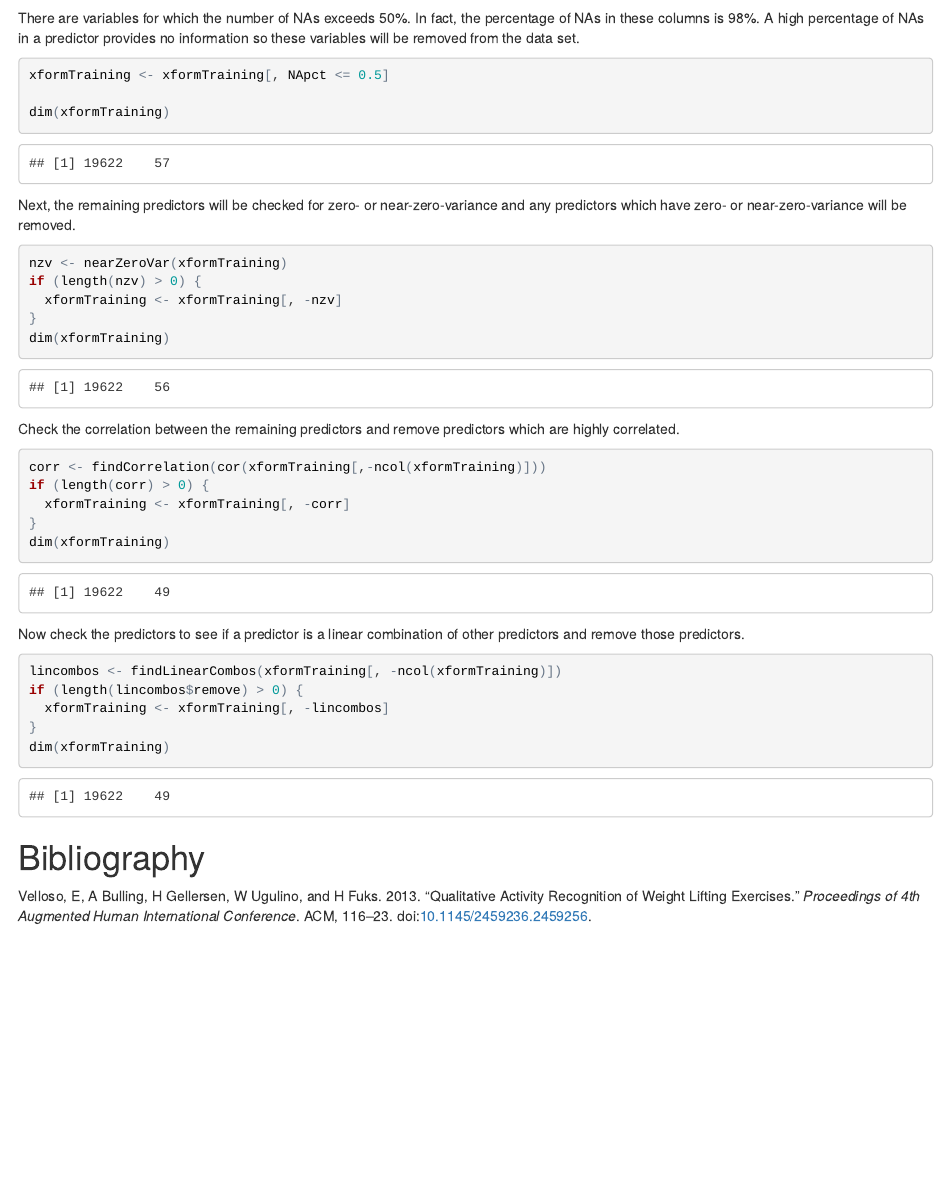
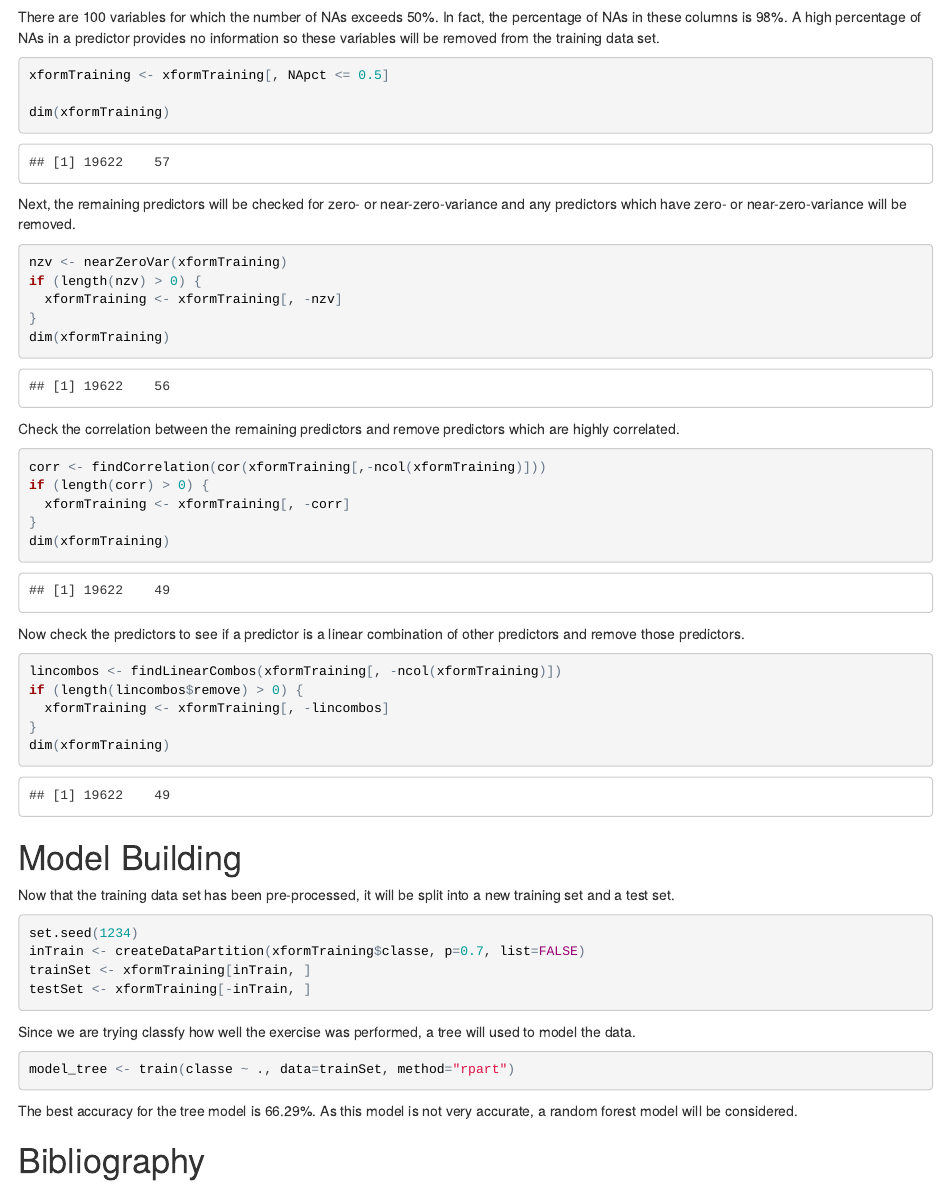
Before and after one commit to TransCender57/PracticalMachineLearningPeerProject, an R Markdown document (PracticalMachineLearning_PeerProject.Rmd): the page in a window 1100 px wide, from 6660 px down before the commit and from 5370 px down after it, so that both start at the same text. The pictures show the output file PracticalMachineLearning_PeerProject.html that the author committed with the source, opened offline.

Commit message:
Added tree model

````diff
--- a/PracticalMachineLearning_PeerProject.Rmd
+++ b/PracticalMachineLearning_PeerProject.Rmd
@@ -112 +112,2 @@ In fact, the percentage of NAs in these columns is 98%. A high percentage of
 NAs in a predictor provides no information so these variables will be
+removed from the training data set.
@@ -152,5 +152,27 @@ if (length(lincombos$remove) > 0) {
 dim(xformTraining)
 ```
 
+# Model Building
+
+Now that the training data set has been pre-processed, it will be split
+into a new training set and a test set.
+
+```{r}
+set.seed(1234)
+inTrain <- createDataPartition(xformTraining$classe, p=0.7, list=FALSE)
+trainSet <- xformTraining[inTrain, ]
+testSet <- xformTraining[-inTrain, ]
+```
+
+Since we are trying classfy how well the exercise was performed, a tree
+will used to model the data.
+
+```{r}
+model_tree <- train(classe ~ ., data=trainSet, method="rpart")
+```
+
+The best accuracy for the tree model is
+`r round(max(model_tree$results$Accuracy), 4) * 100`%. As this model is
+not very accurate, a random forest model will be considered.
 
 # Bibliography
````
Also changed, not shown: PracticalMachineLearning_PeerProject.html, PracticalMachineLearning_PeerProject.Rmd (7 more changed lines).
